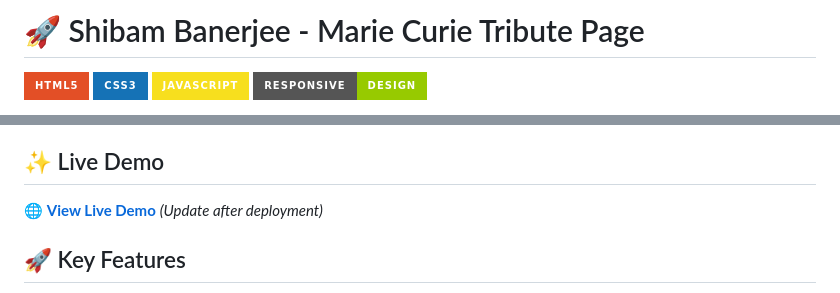
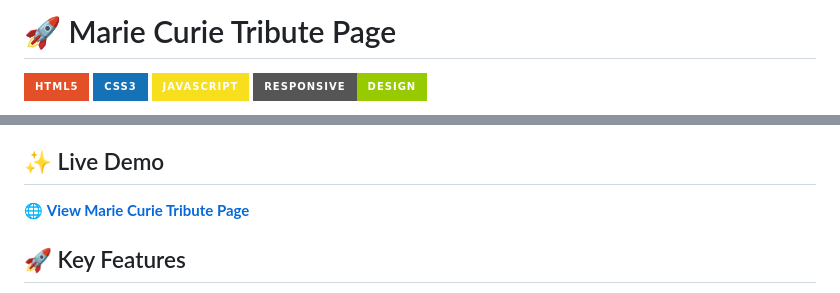
Before and after one commit to Shibam-Code-Pro/tribute-page-shibam, a Markdown page: README.md, 2 parts joined by grey strips. Drawn GitHub-style; badges without logos.

Commit message:
Update README.md
A beautiful, responsive tribute page dedicated to Dr. Marie Curie, the pioneering scientist and two-time Nobel Prize winner. This tribute page features an elegant design with timeline layout, interactive elements, and comprehensive information about her groundbreaking contributions to science.

```diff
--- a/README.md
+++ b/README.md
@@ -1,4 +1,4 @@
-# 🚀 Shibam Banerjee - Marie Curie Tribute Page
+# 🚀 Marie Curie Tribute Page
 
 ![HTML5](https://img.shields.io/badge/HTML5-E34F26?style=for-the-badge&logo=html5&logoColor=white)
 ![CSS3](https://img.shields.io/badge/CSS3-1572B6?style=for-the-badge&logo=css3&logoColor=white)
@@ -16,7 +16,7 @@ A beautiful, responsive tribute page dedicated to Dr. Marie Curie, the pioneerin
 
 ## ✨ Live Demo
 
-🌐 **[View Live Demo](https://your-live-demo-link.com)** *(Update after deployment)*
+🌐 **[View Marie Curie Tribute Page](https://tribute-page-shibam.vercel.app)**
 
 ## 🚀 Key Features
 
```
